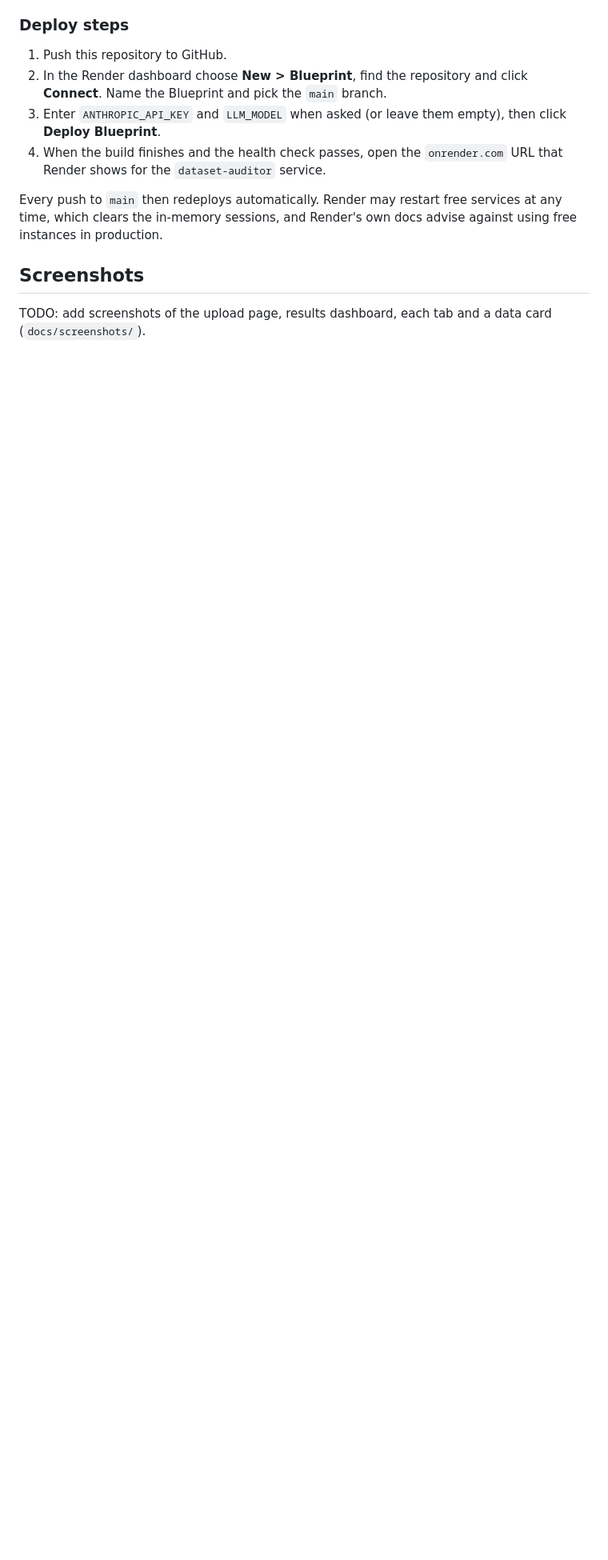
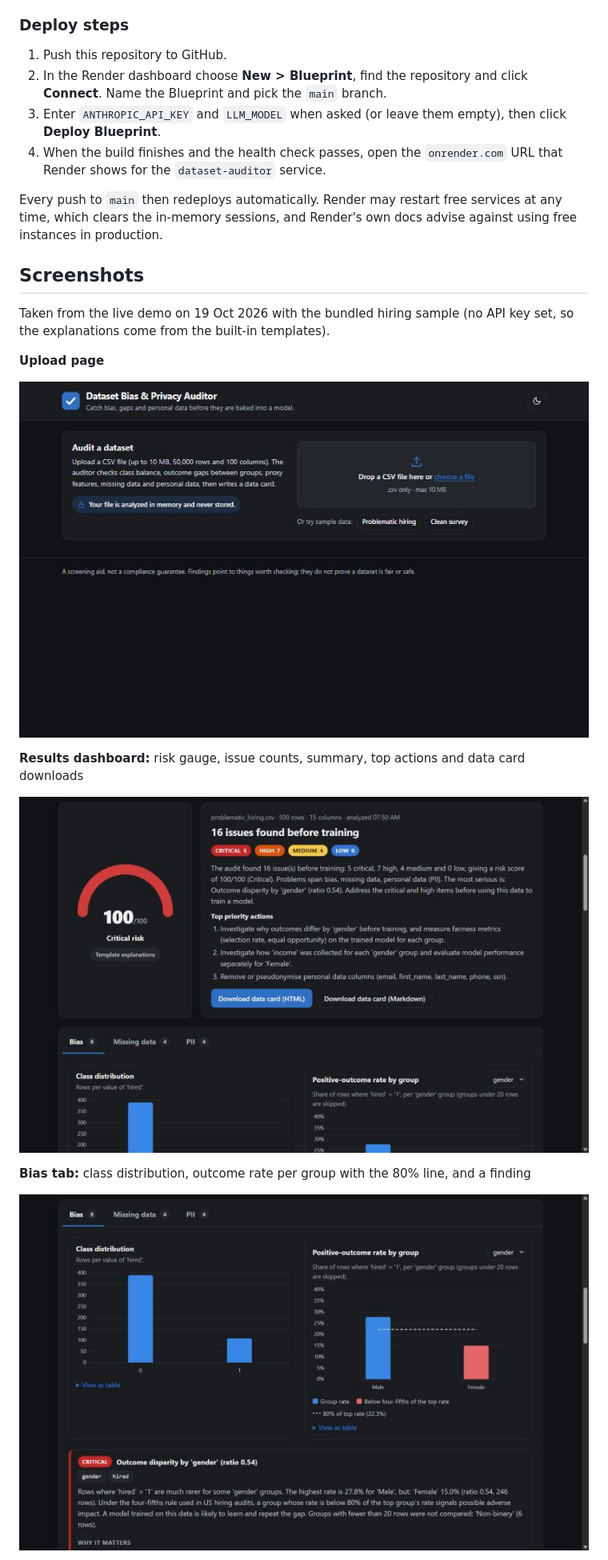
Before and after one commit to moiz-111204/dataset_auditor, a Markdown page: README.md, the part around one of its changes. Shown at 80% size. Drawn GitHub-style; pictures changed too: docs/screenshots/01-upload.jpg (added), docs/screenshots/02-results.jpg (added), docs/screenshots/03-bias-tab.jpg (added); blank space fills up the shorter version.

```diff
--- a/README.md
+++ b/README.md
@@ -404,5 +426,18 @@ instances in production.
 
 ## Screenshots
 
-TODO: add screenshots of the upload page, results dashboard, each tab and a data card
-(`docs/screenshots/`).
+Taken from the live demo on 19 Oct 2026 with the bundled hiring sample (no API key set, so the
+explanations come from the built-in templates).
+
+**Upload page**
+
+![Upload page with drag-and-drop area and the two sample buttons](docs/screenshots/01-upload.jpg)
+
+**Results dashboard:** risk gauge, issue counts, summary, top actions and data card downloads
+
+![Results dashboard showing 100/100 Critical risk and 16 issues](docs/screenshots/02-results.jpg)
+
+**Bias tab:** class distribution, outcome rate per group with the 80% line, and a finding
+
+![Bias tab with charts and the gender disparity finding](docs/screenshots/03-bias-tab.jpg)
+
```
Also changed, not shown: other parts of README.md (+37 -4 lines), SUBMISSION_CHECKLIST.md (+16 -16 lines), docs/screenshots/04-missing-data-tab.jpg (added), docs/screenshots/05-pii-tab.jpg (added), docs/screenshots/06-data-card.jpg (added), 1 other file.
